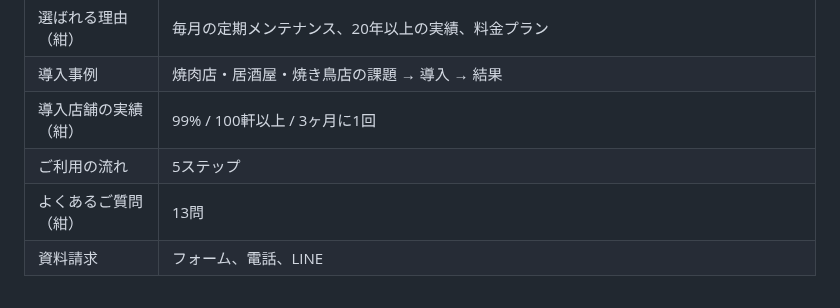
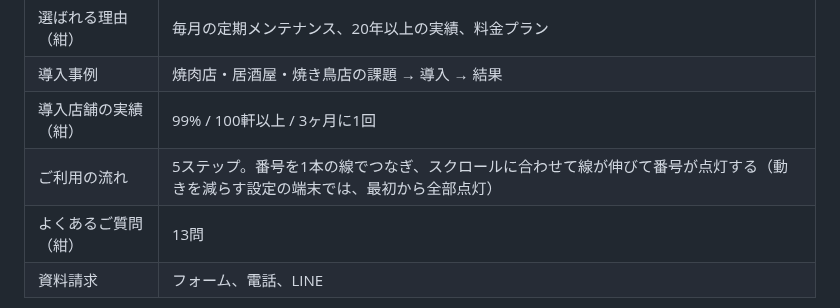
Before and after one commit to sanhyokim/noda-syouenki_renew, a Markdown page: README.md, the part around the change. GitHub-like rendering.

```diff
--- a/README.md
+++ b/README.md
@@ -162,7 +162,7 @@ npx serve .
 | 選ばれる理由（紺） | 毎月の定期メンテナンス、20年以上の実績、料金プラン |
 | 導入事例 | 焼肉店・居酒屋・焼き鳥店の課題 → 導入 → 結果 |
 | 導入店舗の実績（紺） | 99% / 100軒以上 / 3ヶ月に1回 |
-| ご利用の流れ | 5ステップ |
+| ご利用の流れ | 5ステップ。番号を1本の線でつなぎ、スクロールに合わせて線が伸びて番号が点灯する（動きを減らす設定の端末では、最初から全部点灯） |
 | よくあるご質問（紺） | 13問 |
 | 資料請求 | フォーム、電話、LINE |
 
```
Also changed, not shown: docs/preview/pc-13-flow.jpg (added), docs/preview/sp-08-flow.jpg (added), 3 other files.
